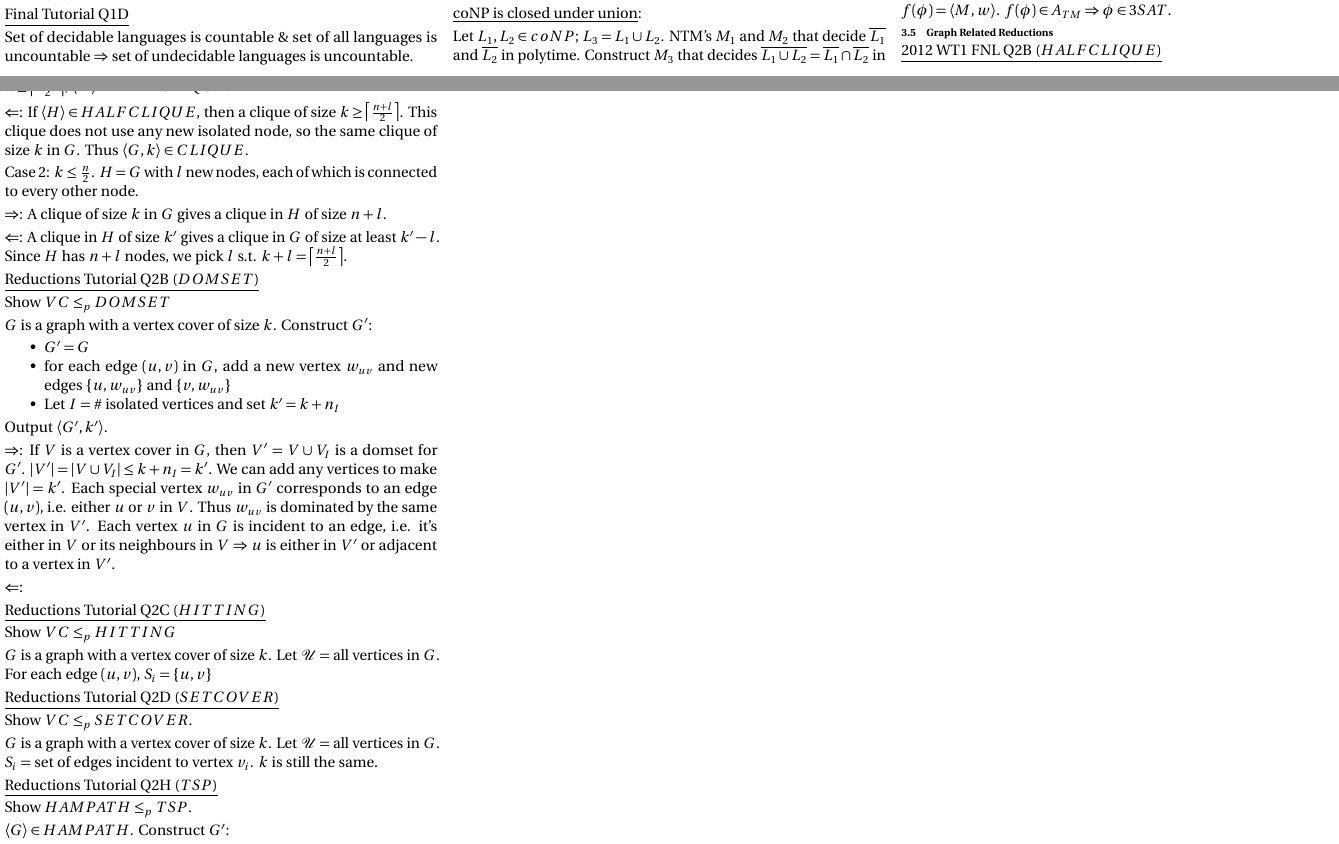
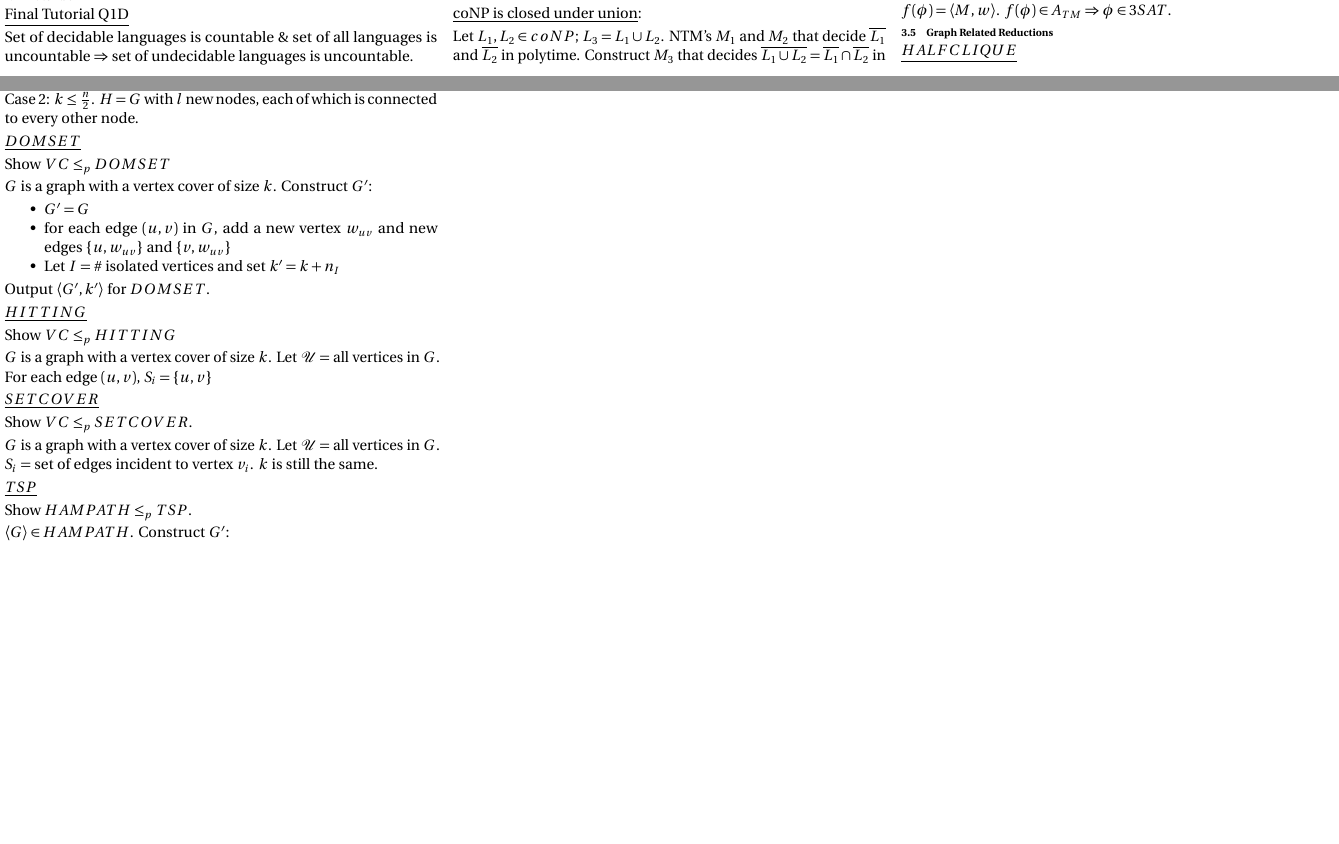
Before and after one commit to algobot76/cpsc421-cheatsheet, a LaTeX document (main.tex): two parts of pages 1 and 2 of 2, joined at a grey line, cut so that both start at the same text, the shorter picture padded with empty space. Compiled offline with pdfLaTeX.

Commit message:
Code cleanup

```diff
--- a/main.tex
+++ b/main.tex
@@ -213,23 +213,17 @@ $M$ = given a Boolean formula $w$, try all possible assignments and accept if an
 
 \subsection{Graph Related Reductions}
 
-\underline{2012 WT1 FNL Q2B ($HALFCLIQUE$)}
+% 2012 WT1 FNL Q2B
+\underline{$HALFCLIQUE$}
 
 $G$ = graph with a clique of $k$ nodes. Construct graph $H$:
 
 Case 1: $k \geq \frac{n}{2}$. $H$ = $G$ with $l$ isolated new nodes ($k = \ceil{\frac{n + l}{2}}$).
 
-$\Rightarrow$: If $\encoding{G, k} \in CLIQUE$, then a clique of size $k$ in $H$. Since $k \geq \ceil{\frac{n + l}{2}}$, $\encoding{H} \in HALFCLIQUE$.
-
-$\Leftarrow$: If $\encoding{H} \in HALFCLIQUE$, then a clique of size $k \geq \ceil{\frac{n + l}{2}}$. This clique does not use any new isolated node, so the same clique of size $k$ in $G$. Thus $\encoding{G, k} \in CLIQUE$.
-
 Case 2: $k \leq \frac{n}{2}$. $H$ = $G$ with $l$ new nodes, each of which is connected to every other node.
 
-$\Rightarrow$: A clique of size $k$ in $G$ gives a clique in $H$ of size $n + l$.
-
-$\Leftarrow$: A clique in $H$ of size $k'$ gives a clique in $G$ of size at least $k' - l$. Since $H$ has $n + l$ nodes, we pick $l$ s.t. $k + l = \ceil{\frac{n + l}{2}}$.
-
-\underline{Reductions Tutorial Q2B ($DOMSET$)}
+% Reductions Tutorial Q2B
+\underline{$DOMSET$}
 
 Show $VC \leq_p DOMSET$
 
@@ -241,27 +235,24 @@ $G$ is a graph with a vertex cover of size $k$. Construct $G'$:
     \item Let $I$ = \# isolated vertices and set $k' = k + n_I$
 \end{itemize}
 
-Output $\encoding{G', k'}$.
+Output $\encoding{G', k'}$ for $DOMSET$.
 
-$\Rightarrow$: If $V$ is a vertex cover in $G$, then $V' = V \cup V_I$ is a domset for $G'$. $\abs{V'} = \abs{V \cup V_I} \leq k + n_I = k'$. We can add any vertices to make $\abs{V'} = k'$. Each special vertex $w_{uv}$ in $G'$ corresponds to an edge $(u, v)$, i.e. either $u$ or $v$ in $V$. Thus $w_{uv}$ is dominated by the same vertex in $V'$. Each vertex $u$ in $G$ is incident to an edge, i.e. it's either in $V$ or its neighbours in $V$ $\Rightarrow$ $u$ is either in $V'$ or adjacent to a vertex in $V'$.
-
-$\Leftarrow$: % TODO: DOMESET => VC
-
-\underline{Reductions Tutorial Q2C ($HITTING$)}
+% Reductions Tutorial Q2C
+\underline{$HITTING$}
 
 Show $VC \leq_p HITTING$
 
 $G$ is a graph with a vertex cover of size $k$. Let $\mathcal{U} =$ all vertices in $G$. For each edge $(u, v)$, $S_i = \set{u, v}$
 
-% TODO: Reductions Tutorial Q2C Proof of correctness
-
-\underline{Reductions Tutorial Q2D ($SETCOVER$)}
+% Reductions Tutorial Q2D
+\underline{$SETCOVER$}
 
 Show $VC \leq_p SETCOVER$.
 
 $G$ is a graph with a vertex cover of size $k$. Let $\mathcal{U} =$ all vertices in $G$. $S_i$ = set of edges incident to vertex $v_i$. $k$ is still the same.
 
-\underline{Reductions Tutorial Q2H ($TSP$)}
+% Reductions Tutorial Q2H
+\underline{$TSP$}
 
 Show $HAMPATH \leq_p TSP$.
 
```
Also changed, not shown: main.tex (2 more changed lines).
